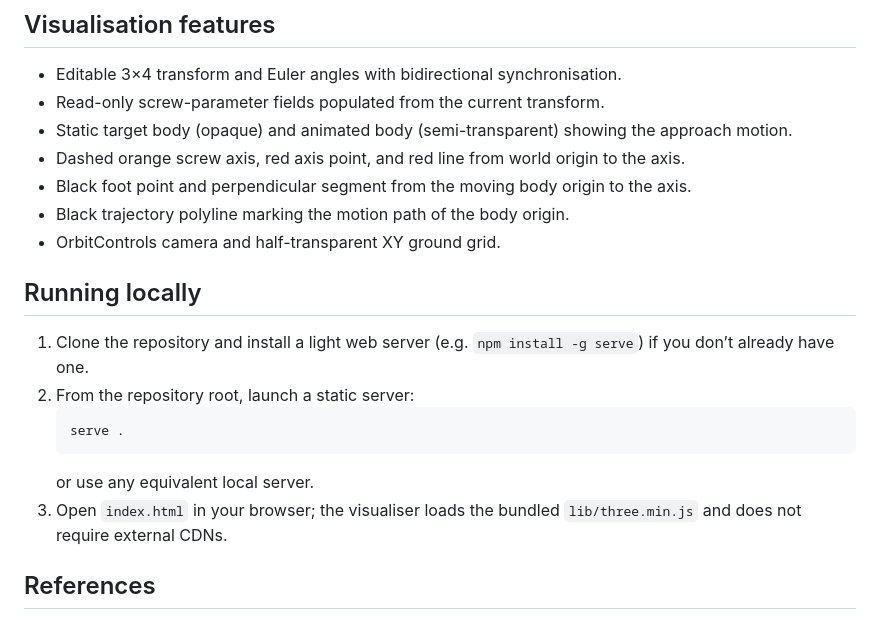
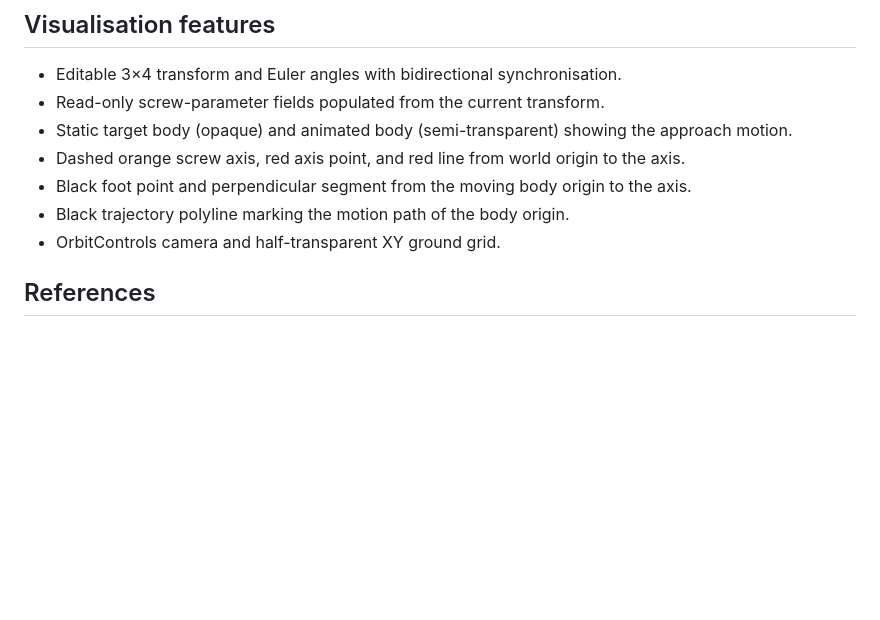
Before and after one commit to haijunsu-osu/screw_axis, a Markdown page: README.md, the part around the change. GitHub-like rendering; blank space fills up the shorter version.

Commit message:
update index

````diff
--- a/README.md
+++ b/README.md
@@ -50,15 +50,6 @@ This construction handles special cases: a vanishing rotation reduces to a pure
 - Black trajectory polyline marking the motion path of the body origin.
 - OrbitControls camera and half-transparent XY ground grid.
 
-## Running locally
-
-1. Clone the repository and install a light web server (e.g. `npm install -g serve`) if you don’t already have one.
-2. From the repository root, launch a static server:
-   ```powershell
-   serve .
-   ```
-   or use any equivalent local server.
-3. Open `index.html` in your browser; the visualiser loads the bundled `lib/three.min.js` and does not require external CDNs.
 
 ## References
 
````
